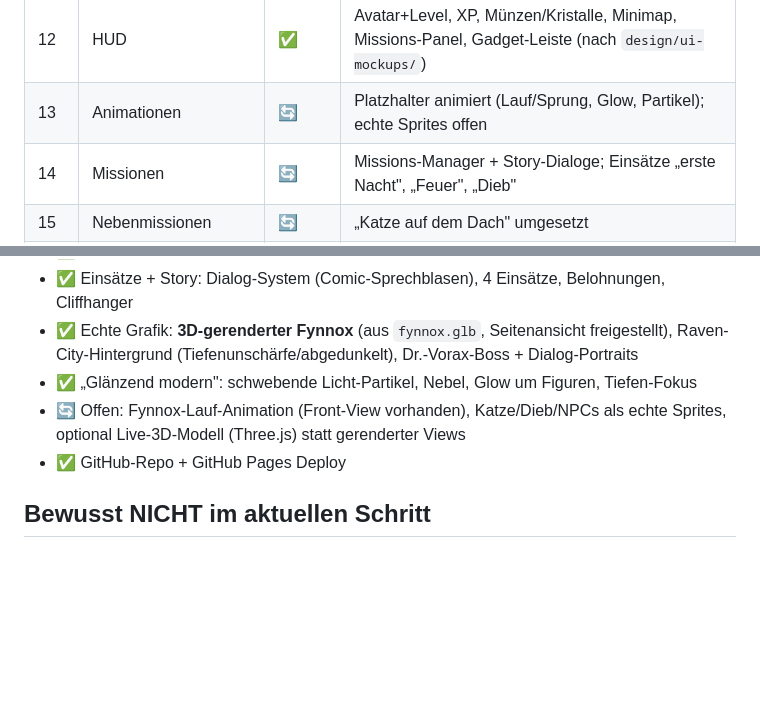
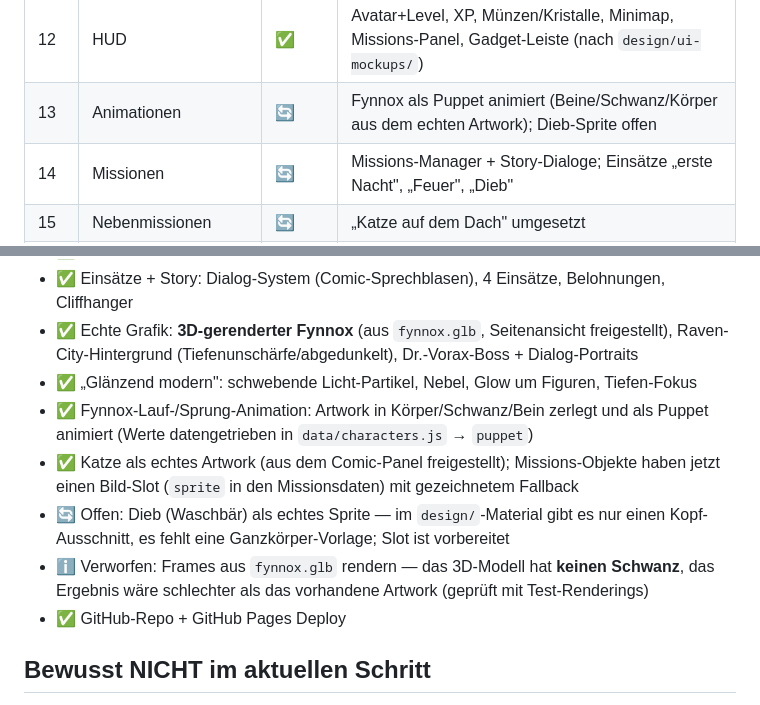
Before and after one commit to Marcel-Fe/fynnox-universe, a Markdown page: plan.md, 2 parts joined by grey strips. Rendered like a GitHub page; blank space fills up the shorter version.

Commit message:
plan.md: Stand Charakter-Animation und echte Sprites
Co-Authored-By: Claude Opus 5 (1M context) <noreply@anthropic.com>

```diff
--- a/plan.md
+++ b/plan.md
@@ -30,7 +30,7 @@ Mechanik & modulare Architektur und ist als Web-App über GitHub Pages spielbar.
 | 10 | Gadgets | ⬜ | |
 | 11 | UI | 🔄 | Startmenü + HUD nach Mockup-Layout umgesetzt; weitere Screens offen |
 | 12 | HUD | ✅ | Avatar+Level, XP, Münzen/Kristalle, Minimap, Missions-Panel, Gadget-Leiste (nach `design/ui-mockups/`) |
-| 13 | Animationen | 🔄 | Platzhalter animiert (Lauf/Sprung, Glow, Partikel); echte Sprites offen |
+| 13 | Animationen | 🔄 | Fynnox als Puppet animiert (Beine/Schwanz/Körper aus dem echten Artwork); Dieb-Sprite offen |
 | 14 | Missionen | 🔄 | Missions-Manager + Story-Dialoge; Einsätze „erste Nacht", „Feuer", „Dieb" |
 | 15 | Nebenmissionen | 🔄 | „Katze auf dem Dach" umgesetzt |
 | 16 | Bosskämpfe | ✅ | Boss-Finale Dr. Vorax (Energiebälle, Schild-Phasen, Herzen/Schaden) |
@@ -50,8 +50,14 @@ Mechanik & modulare Architektur und ist als Web-App über GitHub Pages spielbar.
 - ✅ Echte Grafik: **3D-gerenderter Fynnox** (aus `fynnox.glb`, Seitenansicht freigestellt),
       Raven-City-Hintergrund (Tiefenunschärfe/abgedunkelt), Dr.-Vorax-Boss + Dialog-Portraits
 - ✅ „Glänzend modern": schwebende Licht-Partikel, Nebel, Glow um Figuren, Tiefen-Fokus
-- 🔄 Offen: Fynnox-Lauf-Animation (Front-View vorhanden), Katze/Dieb/NPCs als echte Sprites,
-      optional Live-3D-Modell (Three.js) statt gerenderter Views
+- ✅ Fynnox-Lauf-/Sprung-Animation: Artwork in Körper/Schwanz/Bein zerlegt und als Puppet animiert
+      (Werte datengetrieben in `data/characters.js` → `puppet`)
+- ✅ Katze als echtes Artwork (aus dem Comic-Panel freigestellt); Missions-Objekte haben jetzt einen
+      Bild-Slot (`sprite` in den Missionsdaten) mit gezeichnetem Fallback
+- 🔄 Offen: Dieb (Waschbär) als echtes Sprite — im `design/`-Material gibt es nur einen Kopf-Ausschnitt,
+      es fehlt eine Ganzkörper-Vorlage; Slot ist vorbereitet
+- ℹ️ Verworfen: Frames aus `fynnox.glb` rendern — das 3D-Modell hat **keinen Schwanz**, das Ergebnis
+      wäre schlechter als das vorhandene Artwork (geprüft mit Test-Renderings)
 - ✅ GitHub-Repo + GitHub Pages Deploy
 
 ## Bewusst NICHT im aktuellen Schritt
```
